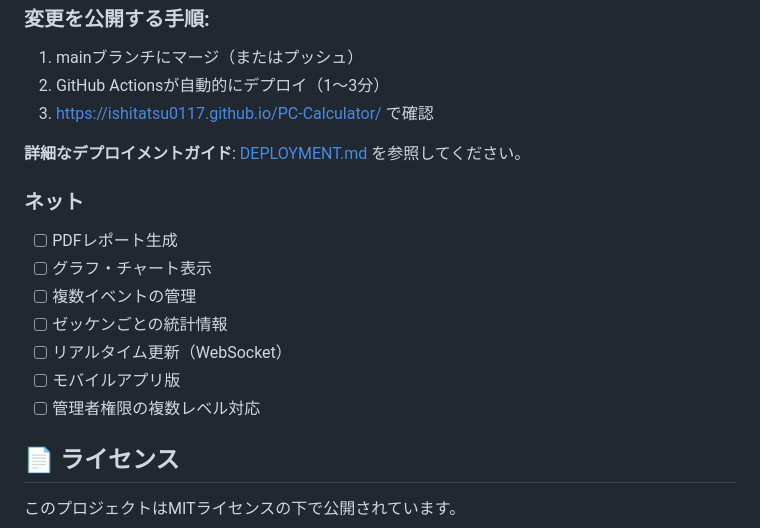
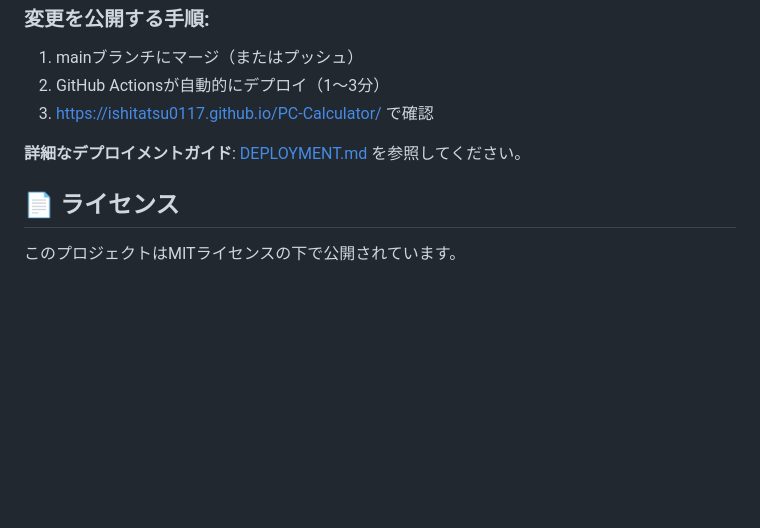
Before and after one commit to ISHITATSU0117/PC-Calculator, a Markdown page: README.md, the part around the change. Drawn GitHub-style; blank space fills up the shorter version.

```diff
--- a/README.md
+++ b/README.md
@@ -308,15 +308,6 @@ Personal Access Token（PAT）のセキュリティ
 
 **詳細なデプロイメントガイド**: [DEPLOYMENT.md](DEPLOYMENT.md) を参照してください。
 
-### ネット
-- [ ] PDFレポート生成
-- [ ] グラフ・チャート表示
-- [ ] 複数イベントの管理
-- [ ] ゼッケンごとの統計情報
-- [ ] リアルタイム更新（WebSocket）
-- [ ] モバイルアプリ版
-- [ ] 管理者権限の複数レベル対応
-
 ## 📄 ライセンス
 
 このプロジェクトはMITライセンスの下で公開されています。
```
Also changed, not shown: DEPLOYMENT.md (+3 -3 lines), QUICK_START_JA.md (+2 -2 lines).
